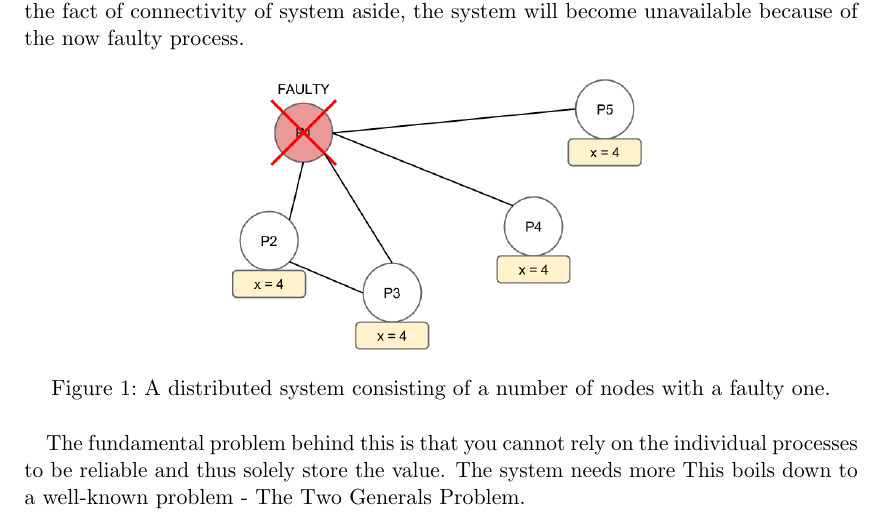
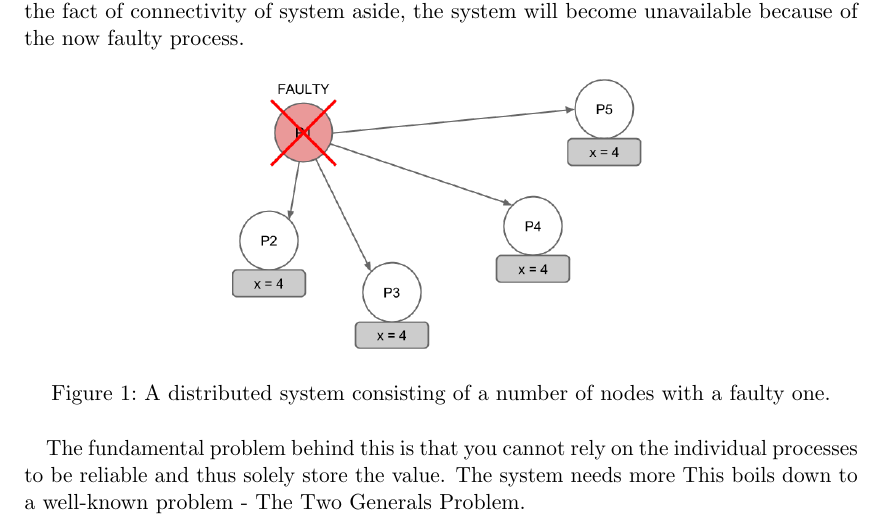
Before and after one commit to anderslime/ft-raft-report, a LaTeX document (report.tex, which reads 01-introduction.tex): part of page 5 of 35, cut so that both start at the same text. Compiled offline with pdfLaTeX.

Commit message:
Fixed intro figure

```diff
--- a/01-introduction.tex
+++ b/01-introduction.tex
@@ -14,7 +14,7 @@ A simple solution to this could be to initiate a vote among all correct processe
 
 \begin{figure}[h]
 	\centering
-	\includegraphics[width=0.5\textwidth]{consensus}
+	\includegraphics[width=0.5\textwidth]{system-example}
 	\caption{A distributed system consisting of a number of nodes with a faulty one.}
 	\label{consensus}
 \end{figure}
```
Also changed, not shown: figures/system-example.png (added).
